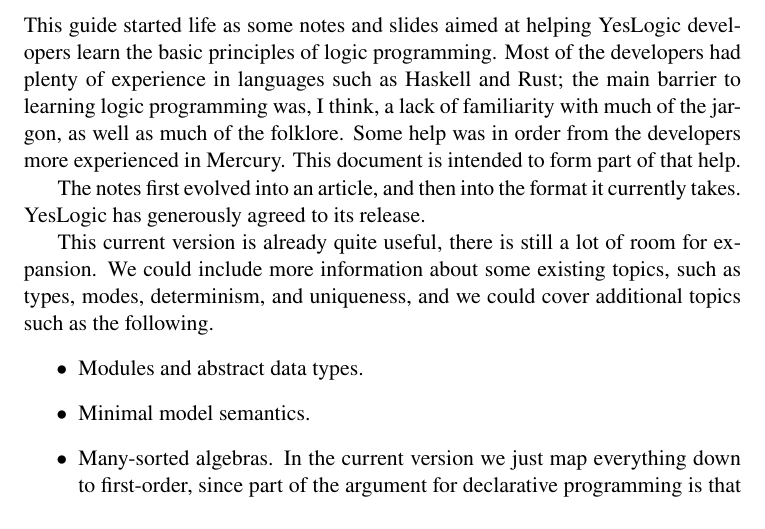
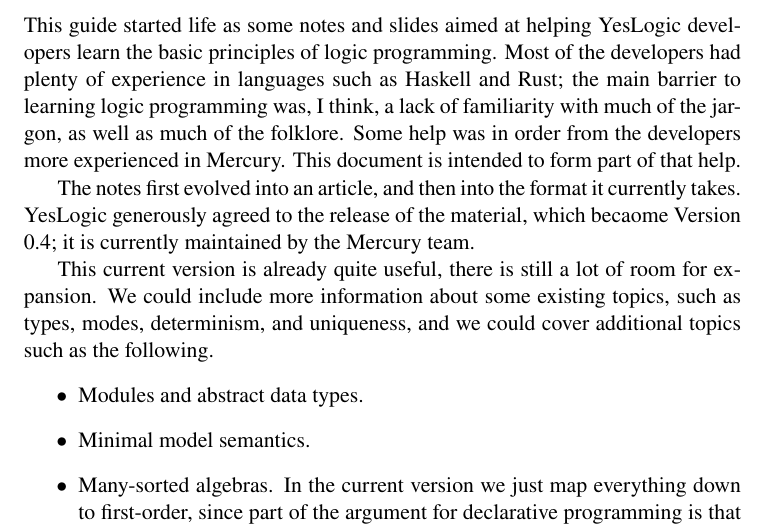
Before and after one commit to Mercury-Language/books, a LaTeX book (decl_prog/decl_prog.tex, which reads decl_prog/preface.tex): part of page 5 of 85, cut so that both start at the same text. Compiled offline with pdfLaTeX.

Commit message:
decl_prog: update preface to note current maintainers

```diff
--- a/decl_prog/preface.tex
+++ b/decl_prog/preface.tex
@@ -14,7 +14,9 @@
 
 The notes first evolved into an article,
 and then into the format it currently takes.
-YesLogic has generously agreed to its release.
+YesLogic generously agreed to the release of the material,
+which becaome Version 0.4;
+it is currently maintained by the Mercury team.
 
 This current version is already quite useful,
 there is still a lot of room for expansion.
```
